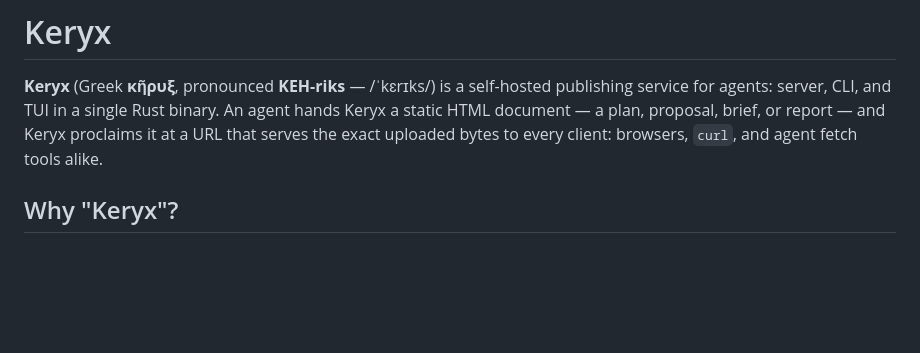
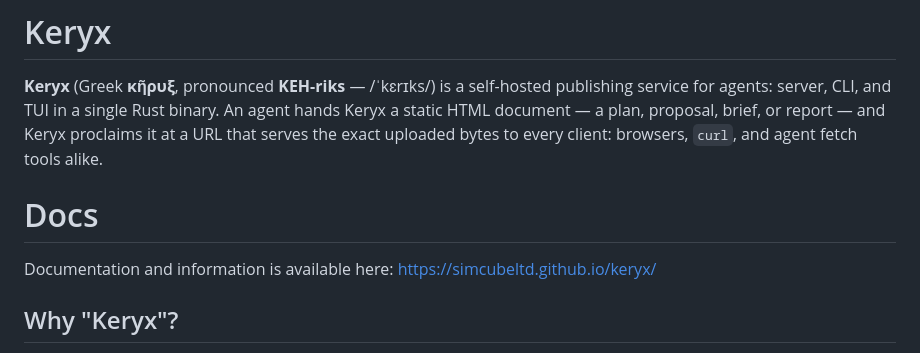
Before and after one commit to SimCubeLtd/keryx, a Markdown page: README.md, the part around the change. Rendered like a GitHub page; blank space fills up the shorter version.

```diff
--- a/README.md
+++ b/README.md
@@ -5,6 +5,10 @@ self-hosted publishing service for agents: server, CLI, and TUI in a single
 Rust binary. An agent hands Keryx a static HTML document — a plan, proposal,
 brief, or report — and Keryx proclaims it at a URL that serves the exact
 uploaded bytes to every client: browsers, `curl`, and agent fetch tools alike.
+
+# Docs
+
+Documentation and information is available here: https://simcubeltd.github.io/keryx/
 
 ## Why "Keryx"?
 
```
